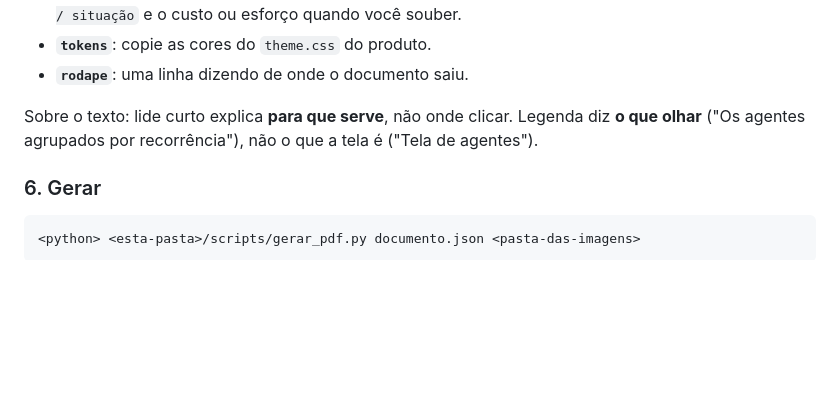
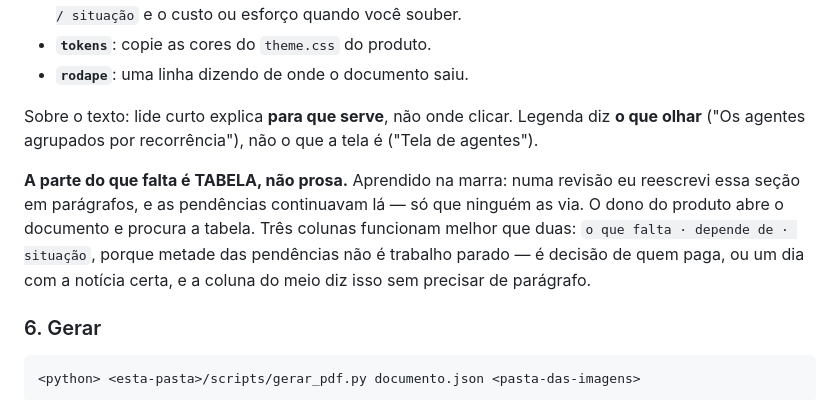
Before and after one commit to GabrielDalacorte/skills-claude, a Markdown page: acompanhar-projeto/SKILL.md, the part around the change. GitHub-like rendering; blank space fills up the shorter version.

Commit message:
docs(acompanhar-projeto): duas licoes de usar a skill de verdade
Ambas vieram de gerar o documento da Bussola tres vezes no mesmo dia.

- A secao do que falta e' TABELA, nao prosa. Numa revisao eu a reescrevi em
  paragrafos; as pendencias continuavam la, so' que ninguem as via -- o dono do
  produto abre o documento e procura a tabela. E tres colunas batem duas:
  `o que falta / depende de / situacao`, porque metade das pendencias nao e'
  trabalho parado, e' decisao de quem paga ou um dia com a noticia certa.

- Figura ilegivel: antes de aumentar, RECORTE. Uma tela inteira a 78% da coluna
  vira borrao, mas o pedaco que a legenda promete cabe legivel na largura toda.

Co-Authored-By: Claude Opus 5 (1M context) <noreply@anthropic.com>

````diff
--- a/acompanhar-projeto/SKILL.md
+++ b/acompanhar-projeto/SKILL.md
@@ -96,6 +96,13 @@ Schema completo no cabeçalho de `scripts/gerar_pdf.py`; exemplo real e comentad
 Sobre o texto: lide curto explica **para que serve**, não onde clicar. Legenda diz **o que
 olhar** ("Os agentes agrupados por recorrência"), não o que a tela é ("Tela de agentes").
 
+**A parte do que falta é TABELA, não prosa.** Aprendido na marra: numa revisão eu reescrevi
+essa seção em parágrafos, e as pendências continuavam lá — só que ninguém as via. O dono do
+produto abre o documento e procura a tabela. Três colunas funcionam melhor que duas:
+`o que falta · depende de · situação`, porque metade das pendências não é trabalho parado —
+é decisão de quem paga, ou um dia com a notícia certa, e a coluna do meio diz isso sem
+precisar de parágrafo.
+
 ### 6. Gerar
 
 ```bash
````
